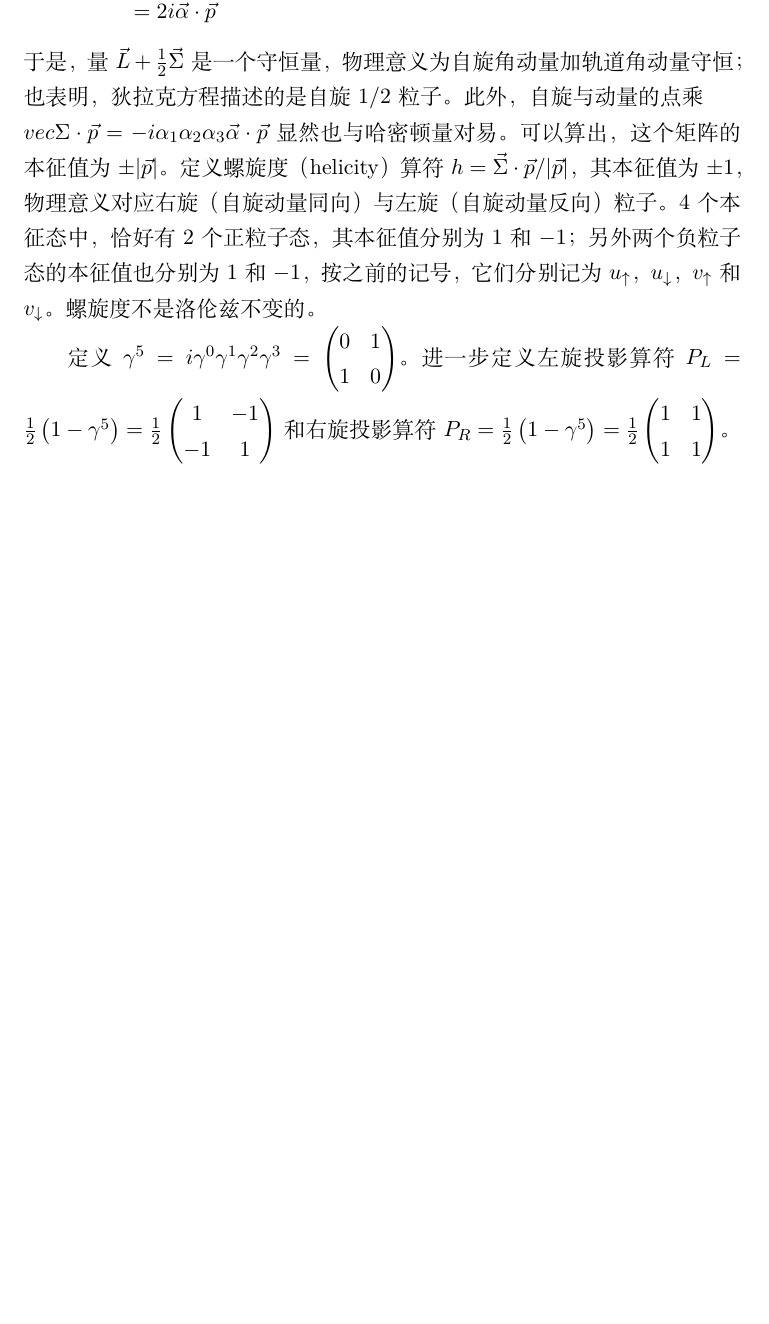
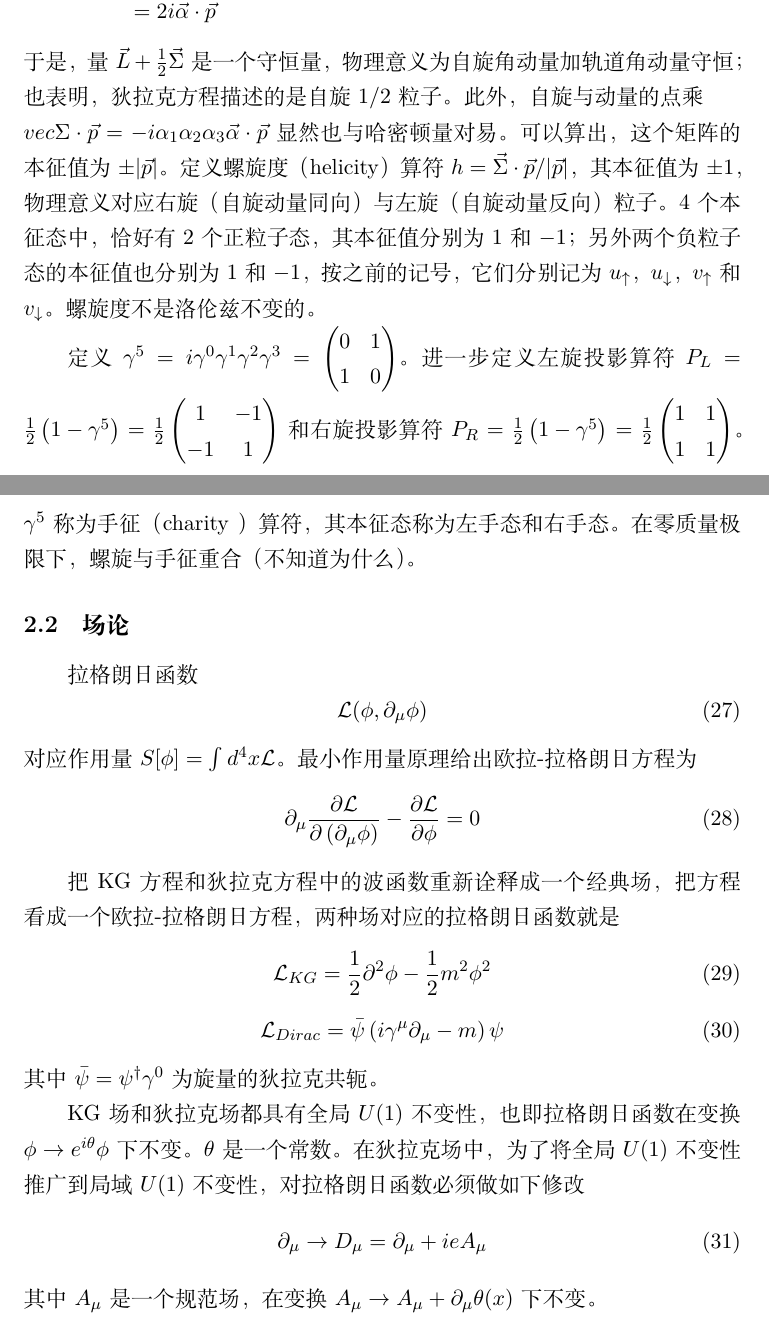
Before and after one commit to Probfia/Notes, a LaTeX document (fdu_summer/part1/qgp.tex): part of page 7 of 7 before the commit and two parts of pages 7 and 8 of 8 after it, the two joined at a grey line, cut so that both start at the same text, the shorter picture padded with empty space. Compiled offline with XeLaTeX.

Commit message:
add field theory

```diff
--- a/fdu_summer/part1/qgp.tex
+++ b/fdu_summer/part1/qgp.tex
@@ -207,7 +207,31 @@ E = \pm \sqrt{m^2 + \vec{p}^2}
 \eea
 于是，量$\vec{L} + \frac{1}{2} \vec{\Sigma}$是一个守恒量，物理意义为自旋角动量加轨道角动量守恒；也表明，狄拉克方程描述的是自旋$1/2$粒子。此外，自旋与动量的点乘$\\vec{\Sigma} \cdot \vec{p} = -i \alpha_1 \alpha_2 \alpha_3 \vec{\alpha} \cdot \vec{p}$显然也与哈密顿量对易。可以算出，这个矩阵的本征值为$\pm |\vec{p}|$。定义螺旋度（helicity）算符$h = \vec{\Sigma}\cdot \vec{p} / | \vec{p} |$，其本征值为$\pm 1$，物理意义对应右旋（自旋动量同向）与左旋（自旋动量反向）粒子。4个本征态中，恰好有2个正粒子态，其本征值分别为$1$和$-1$；另外两个负粒子态的本征值也分别为$1$和$-1$，按之前的记号，它们分别记为$u_\uparrow$，$u_\downarrow$，$v_\uparrow$和$v_\downarrow$。螺旋度不是洛伦兹不变的。
 \par
-定义$\gamma^5 = i \gamma^0 \gamma^1 \gamma^2 \gamma^3 = \mt{0}{1}{1}{0}$。进一步定义左旋投影算符$P_L = \frac{1}{2} \left( 1 - \gamma^5 \right) = \frac{1}{2}\mt{1}{-1}{-1}{1}$和右旋投影算符$P_R = \frac{1}{2} \left( 1 - \gamma^5 \right) = \frac{1}{2} \mt{1}{1}{1}{1}$。
+定义$\gamma^5 = i \gamma^0 \gamma^1 \gamma^2 \gamma^3 = \mt{0}{1}{1}{0}$。进一步定义左旋投影算符$P_L = \frac{1}{2} \left( 1 - \gamma^5 \right) = \frac{1}{2}\mt{1}{-1}{-1}{1}$和右旋投影算符$P_R = \frac{1}{2} \left( 1 - \gamma^5 \right) = \frac{1}{2} \mt{1}{1}{1}{1}$。$\gamma^5$称为手征（charity ）算符，其本征态称为左手态和右手态。在零质量极限下，螺旋与手征重合（不知道为什么）。
+\subsection{场论}
+拉格朗日函数
+\beq
+\lag(\phi, \partial_\mu \phi)
+\eeq
+对应作用量$S[\phi] = \int d^4 x \lag$。最小作用量原理给出欧拉-拉格朗日方程为
+\beq
+\partial_\mu \frac{\partial \lag}{\partial \left( \partial_\mu \phi \right)} - \frac{\partial \lag}{\partial \phi} = 0
+\eeq
+\par
+把KG方程和狄拉克方程中的波函数重新诠释成一个经典场，把方程看成一个欧拉-拉格朗日方程，两种场对应的拉格朗日函数就是
+\beq
+\lag_{KG} = \frac{1}{2} \partial^2 \phi - \frac{1}{2} m^2 \phi^2
+\eeq
+\beq
+\lag_{Dirac} = \bar{\psi} \left(i \gamma^\mu \partial_\mu - m\right)\psi
+\eeq
+其中$\bar{\psi} = \psi^\dagger \gamma^0$为旋量的狄拉克共轭。
+\par
+KG场和狄拉克场都具有全局$U(1)$不变性，也即拉格朗日函数在变换$\phi \to e^{i \theta} \phi$下不变。$\theta$是一个常数。在狄拉克场中，为了将全局$U(1)$不变性推广到局域$U(1)$不变性，对拉格朗日函数必须做如下修改
+\beq
+\partial_\mu \to D_\mu = \partial_\mu + ieA_\mu
+\eeq
+其中$A_\mu$是一个规范场，在变换$A_\mu \to A_\mu + \partial_\mu \theta(x)$下不变。
 
 
 
```
Also changed, not shown: fdu_summer/part1/qgp.pdf, 6 other files.
